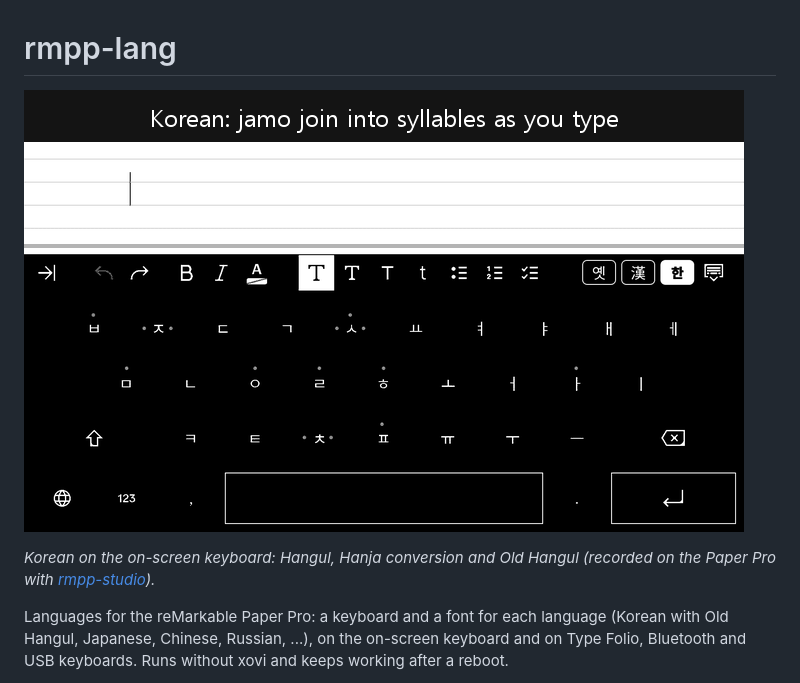
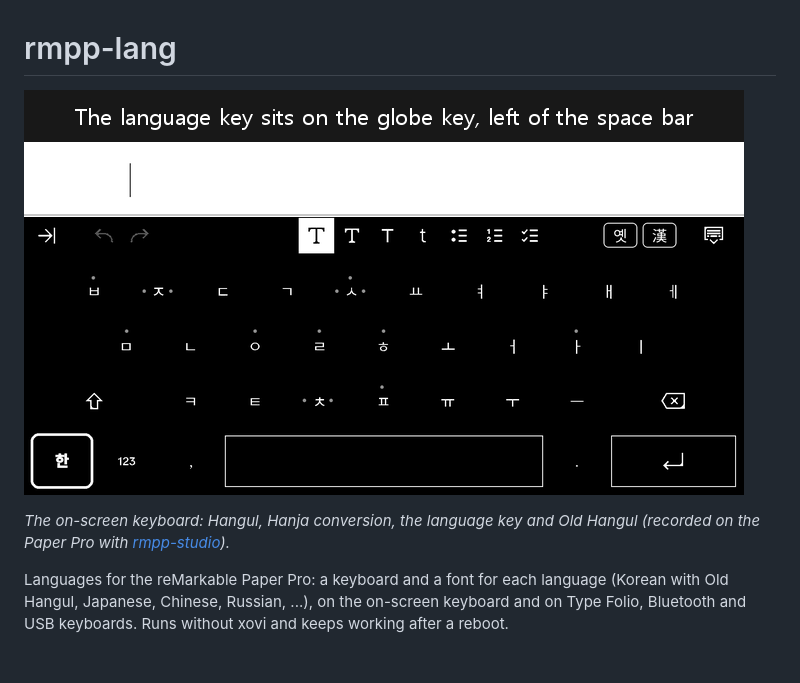
Before and after one commit to lorancecall/rmpp-lang, a Markdown page: README.md, the part around one of its changes. Drawn GitHub-style; pictures changed too: docs/rmpp-lang-demo.gif; blank space fills up the shorter version.

```diff
--- a/README.md
+++ b/README.md
@@ -4,5 +4,5 @@
 
-*Korean on the on-screen keyboard: Hangul, Hanja conversion and Old Hangul (recorded on the Paper Pro with [rmpp-studio](https://github.com/lorancecall/rmpp-studio)).*
+*The on-screen keyboard: Hangul, Hanja conversion, the language key and Old Hangul (recorded on the Paper Pro with [rmpp-studio](https://github.com/lorancecall/rmpp-studio)).*
 
 Languages for the reMarkable Paper Pro: a keyboard and a font for each language (Korean with Old Hangul, Japanese,
 Chinese, Russian, ...), on the on-screen keyboard and on Type Folio, Bluetooth and USB keyboards. Runs without xovi
```
Also changed, not shown: other parts of README.md (+1 -1 lines).
